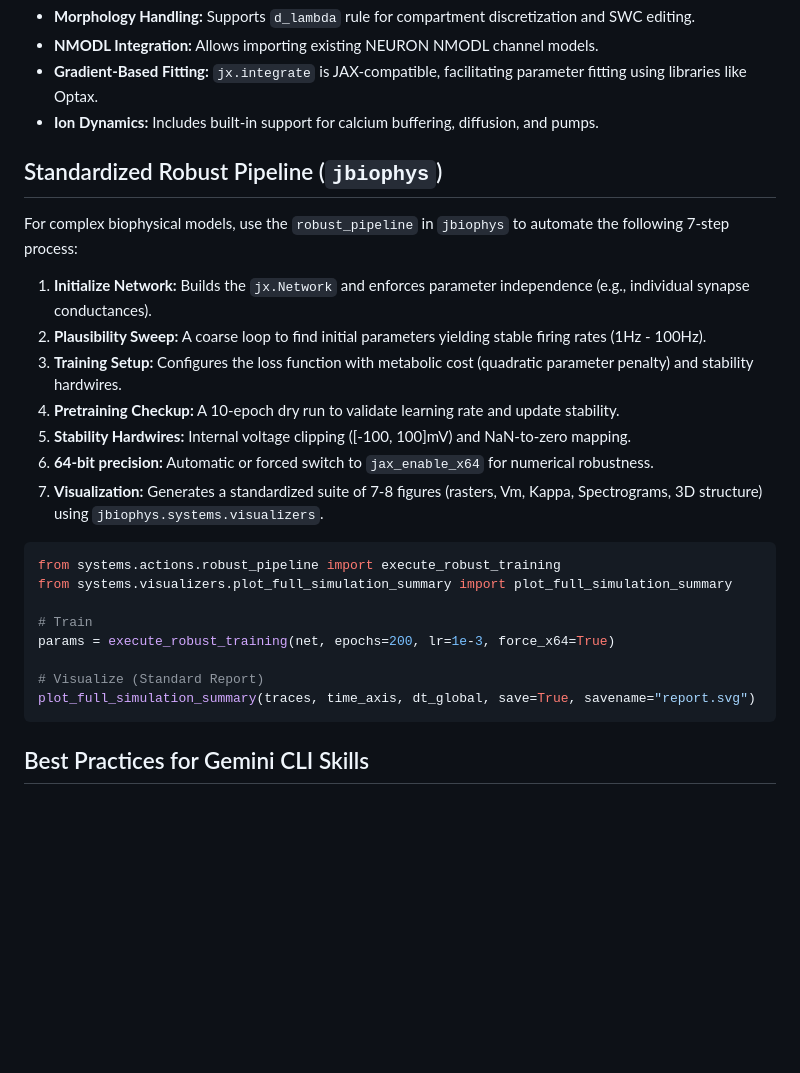
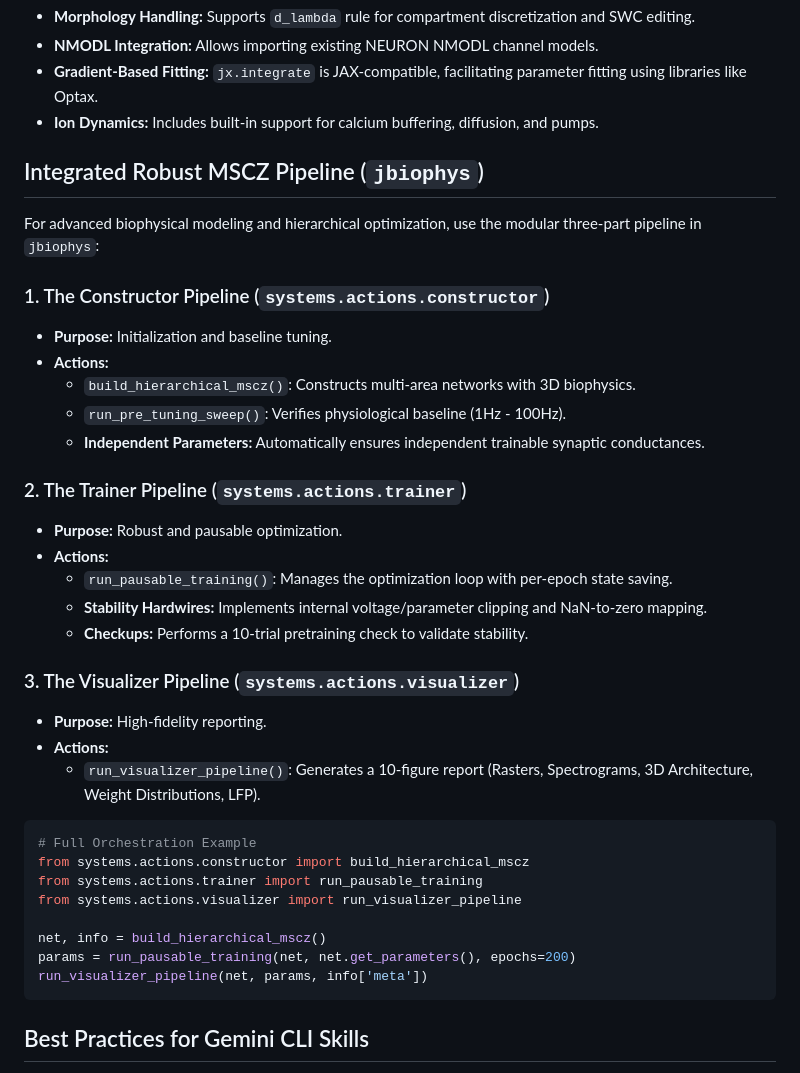
Before and after one commit to HNXJ/omission, a Markdown page: jaxley-actions/SKILL.md, the part around the change. Rendered like a GitHub page; blank space fills up the shorter version.

Commit message:
sync: updated jaxley skill with modular three-part pipeline

````diff
--- a/jaxley-actions/SKILL.md
+++ b/jaxley-actions/SKILL.md
@@ -66,27 +66,38 @@ A typical JAXley workflow involves:
 *   **Gradient-Based Fitting:** `jx.integrate` is JAX-compatible, facilitating parameter fitting using libraries like Optax.
 *   **Ion Dynamics:** Includes built-in support for calcium buffering, diffusion, and pumps.
 
-## Standardized Robust Pipeline (`jbiophys`)
+## Integrated Robust MSCZ Pipeline (`jbiophys`)
 
-For complex biophysical models, use the `robust_pipeline` in `jbiophys` to automate the following 7-step process:
+For advanced biophysical modeling and hierarchical optimization, use the modular three-part pipeline in `jbiophys`:
 
-1. **Initialize Network:** Builds the `jx.Network` and enforces parameter independence (e.g., individual synapse conductances).
-2. **Plausibility Sweep:** A coarse loop to find initial parameters yielding stable firing rates (1Hz - 100Hz).
-3. **Training Setup:** Configures the loss function with metabolic cost (quadratic parameter penalty) and stability hardwires.
-4. **Pretraining Checkup:** A 10-epoch dry run to validate learning rate and update stability.
-5. **Stability Hardwires:** Internal voltage clipping ([-100, 100]mV) and NaN-to-zero mapping.
-6. **64-bit precision:** Automatic or forced switch to `jax_enable_x64` for numerical robustness.
-7. **Visualization:** Generates a standardized suite of 7-8 figures (rasters, Vm, Kappa, Spectrograms, 3D structure) using `jbiophys.systems.visualizers`.
+### 1. The Constructor Pipeline (`systems.actions.constructor`)
+- **Purpose:** Initialization and baseline tuning.
+- **Actions:**
+    - `build_hierarchical_mscz()`: Constructs multi-area networks with 3D biophysics.
+    - `run_pre_tuning_sweep()`: Verifies physiological baseline (1Hz - 100Hz).
+    - **Independent Parameters:** Automatically ensures independent trainable synaptic conductances.
+
+### 2. The Trainer Pipeline (`systems.actions.trainer`)
+- **Purpose:** Robust and pausable optimization.
+- **Actions:**
+    - `run_pausable_training()`: Manages the optimization loop with per-epoch state saving.
+    - **Stability Hardwires:** Implements internal voltage/parameter clipping and NaN-to-zero mapping.
+    - **Checkups:** Performs a 10-trial pretraining check to validate stability.
+
+### 3. The Visualizer Pipeline (`systems.actions.visualizer`)
+- **Purpose:** High-fidelity reporting.
+- **Actions:**
+    - `run_visualizer_pipeline()`: Generates a 10-figure report (Rasters, Spectrograms, 3D Architecture, Weight Distributions, LFP).
 
 ```python
-from systems.actions.robust_pipeline import execute_robust_training
-from systems.visualizers.plot_full_simulation_summary import plot_full_simulation_summary
+# Full Orchestration Example
+from systems.actions.constructor import build_hierarchical_mscz
+from systems.actions.trainer import run_pausable_training
+from systems.actions.visualizer import run_visualizer_pipeline
 
-# Train
-params = execute_robust_training(net, epochs=200, lr=1e-3, force_x64=True)
-
-# Visualize (Standard Report)
-plot_full_simulation_summary(traces, time_axis, dt_global, save=True, savename="report.svg")
+net, info = build_hierarchical_mscz()
+params = run_pausable_training(net, net.get_parameters(), epochs=200)
+run_visualizer_pipeline(net, params, info['meta'])
 ```
 
 ## Best Practices for Gemini CLI Skills
````
